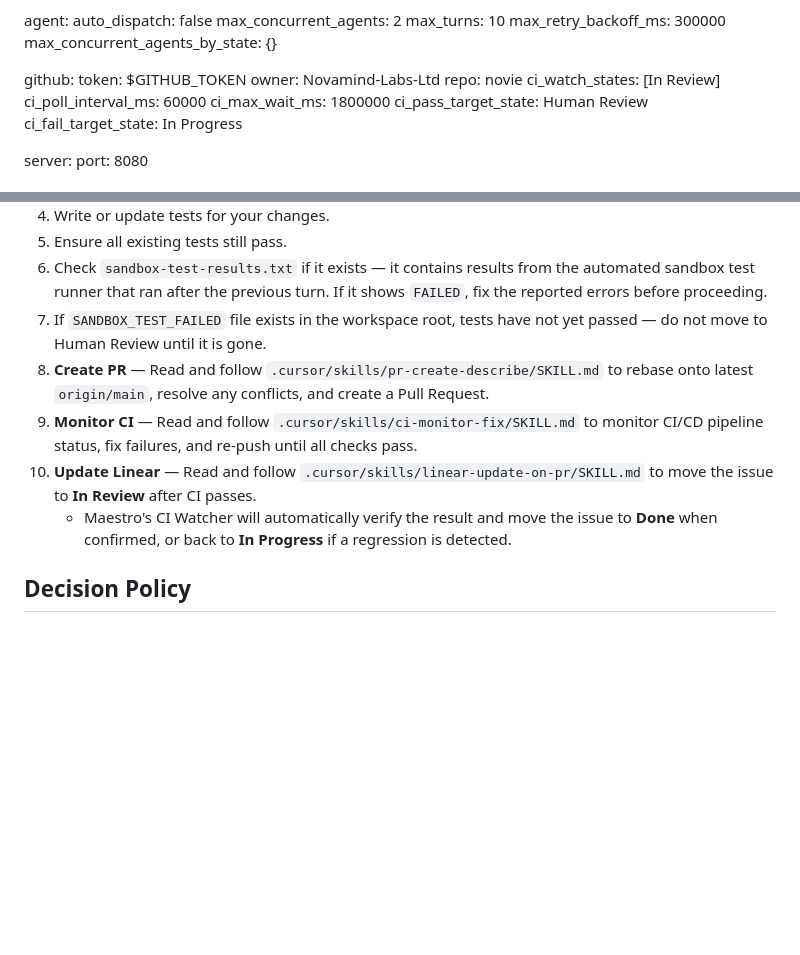
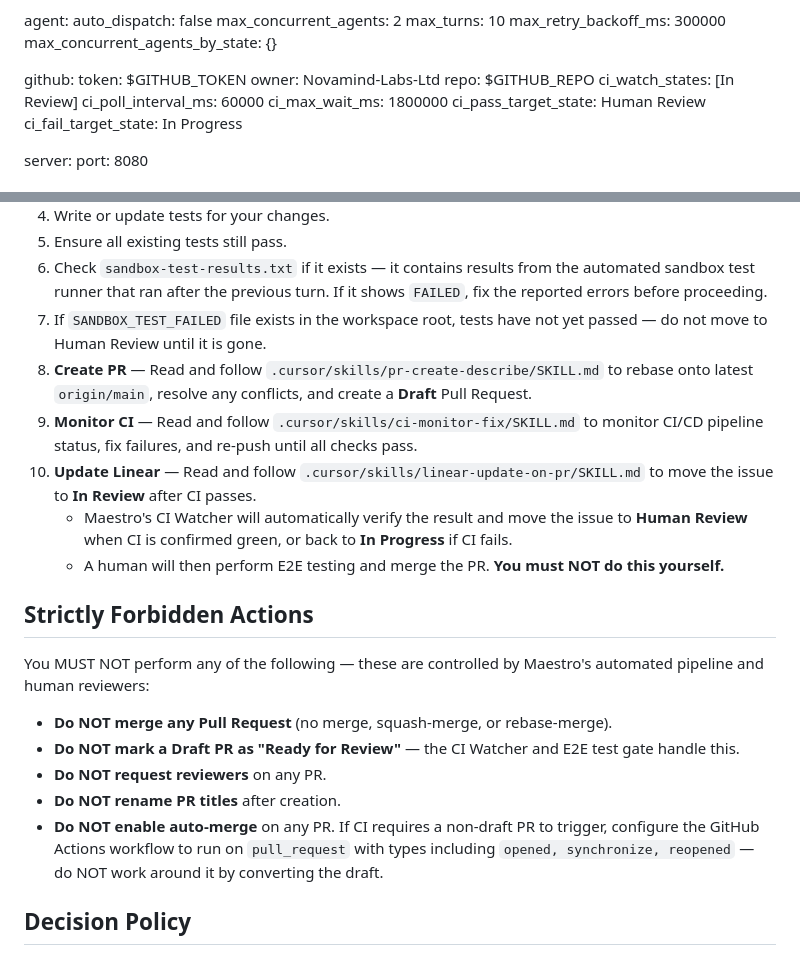
Before and after one commit to neilzhangpro/Maestro, a Markdown page: WORKFLOW.md, 2 parts joined by grey strips. GitHub-like rendering; blank space fills up the shorter version.

Commit message:
fix: prevent agent from merging PRs and use $GITHUB_REPO in config
- Add "Strictly Forbidden Actions" section to prompt template: explicitly
  ban merge, mark-ready, request-reviewers, rename-PR, and auto-merge
- Change github.repo from hardcoded "novie" to $GITHUB_REPO so CI Watcher
  monitors the correct repository based on environment
- Clarify step 10: human performs E2E test and merge, not the agent

Made-with: Cursor

```diff
--- a/WORKFLOW.md
+++ b/WORKFLOW.md
@@ -1204,7 +1204,7 @@ agent:
 github:
   token: $GITHUB_TOKEN
   owner: Novamind-Labs-Ltd
-  repo: novie
+  repo: $GITHUB_REPO
   ci_watch_states: [In Review]
   ci_poll_interval_ms: 60000
   ci_max_wait_ms: 1800000
@@ -1248,10 +1248,20 @@ You are working on issue **{{ issue.identifier }}: {{ issue.title }}**.
 5. Ensure all existing tests still pass.
 6. Check `sandbox-test-results.txt` if it exists — it contains results from the automated sandbox test runner that ran after the previous turn. If it shows `FAILED`, fix the reported errors before proceeding.
 7. If `SANDBOX_TEST_FAILED` file exists in the workspace root, tests have not yet passed — do not move to Human Review until it is gone.
-8. **Create PR** — Read and follow `.cursor/skills/pr-create-describe/SKILL.md` to rebase onto latest `origin/main`, resolve any conflicts, and create a Pull Request.
+8. **Create PR** — Read and follow `.cursor/skills/pr-create-describe/SKILL.md` to rebase onto latest `origin/main`, resolve any conflicts, and create a **Draft** Pull Request.
 9. **Monitor CI** — Read and follow `.cursor/skills/ci-monitor-fix/SKILL.md` to monitor CI/CD pipeline status, fix failures, and re-push until all checks pass.
 10. **Update Linear** — Read and follow `.cursor/skills/linear-update-on-pr/SKILL.md` to move the issue to **In Review** after CI passes.
-    - Maestro's CI Watcher will automatically verify the result and move the issue to **Done** when confirmed, or back to **In Progress** if a regression is detected.
+    - Maestro's CI Watcher will automatically verify the result and move the issue to **Human Review** when CI is confirmed green, or back to **In Progress** if CI fails.
+    - A human will then perform E2E testing and merge the PR. **You must NOT do this yourself.**
+
+## Strictly Forbidden Actions
+You MUST NOT perform any of the following — these are controlled by Maestro's automated pipeline and human reviewers:
+- **Do NOT merge any Pull Request** (no merge, squash-merge, or rebase-merge).
+- **Do NOT mark a Draft PR as "Ready for Review"** — the CI Watcher and E2E test gate handle this.
+- **Do NOT request reviewers** on any PR.
+- **Do NOT rename PR titles** after creation.
+- **Do NOT enable auto-merge** on any PR.
+If CI requires a non-draft PR to trigger, configure the GitHub Actions workflow to run on `pull_request` with types including `opened, synchronize, reopened` — do NOT work around it by converting the draft.
 
 ## Decision Policy
 - If you encounter a problem that requires human judgment (e.g., architectural decisions, ambiguous requirements, security-sensitive changes), **stop working and update the issue state to Human Review** with a comment explaining what decision is needed.
```
